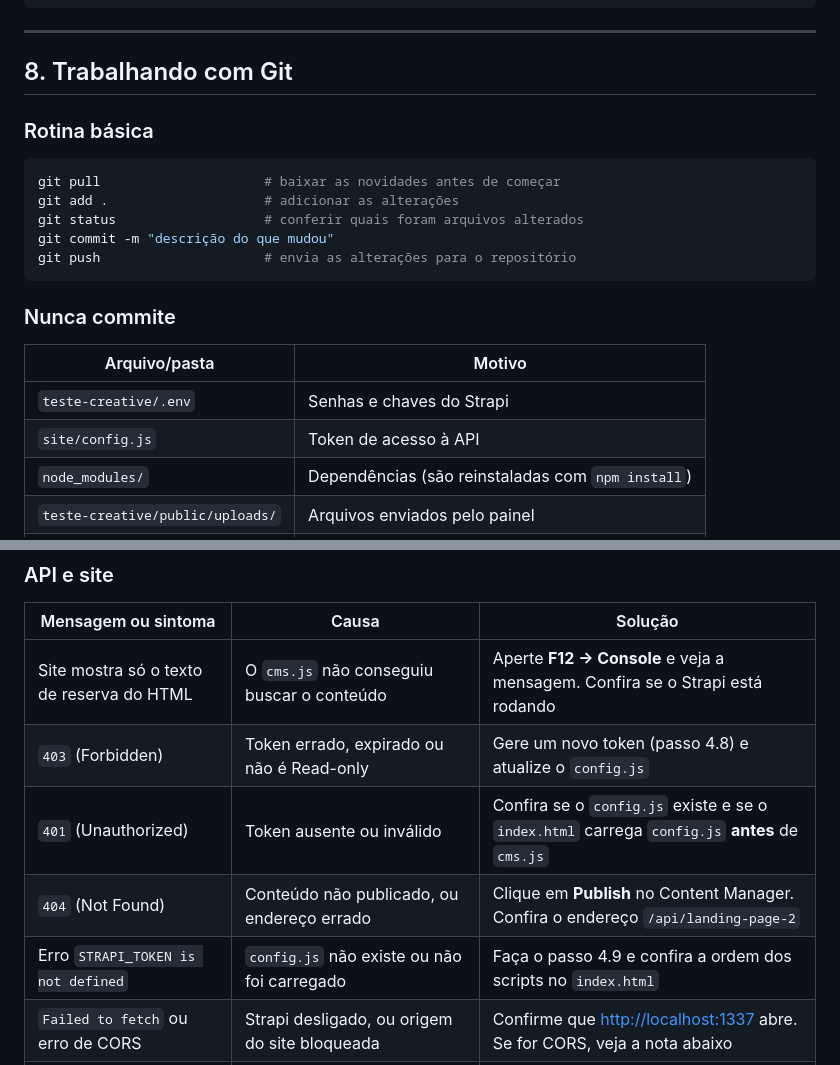
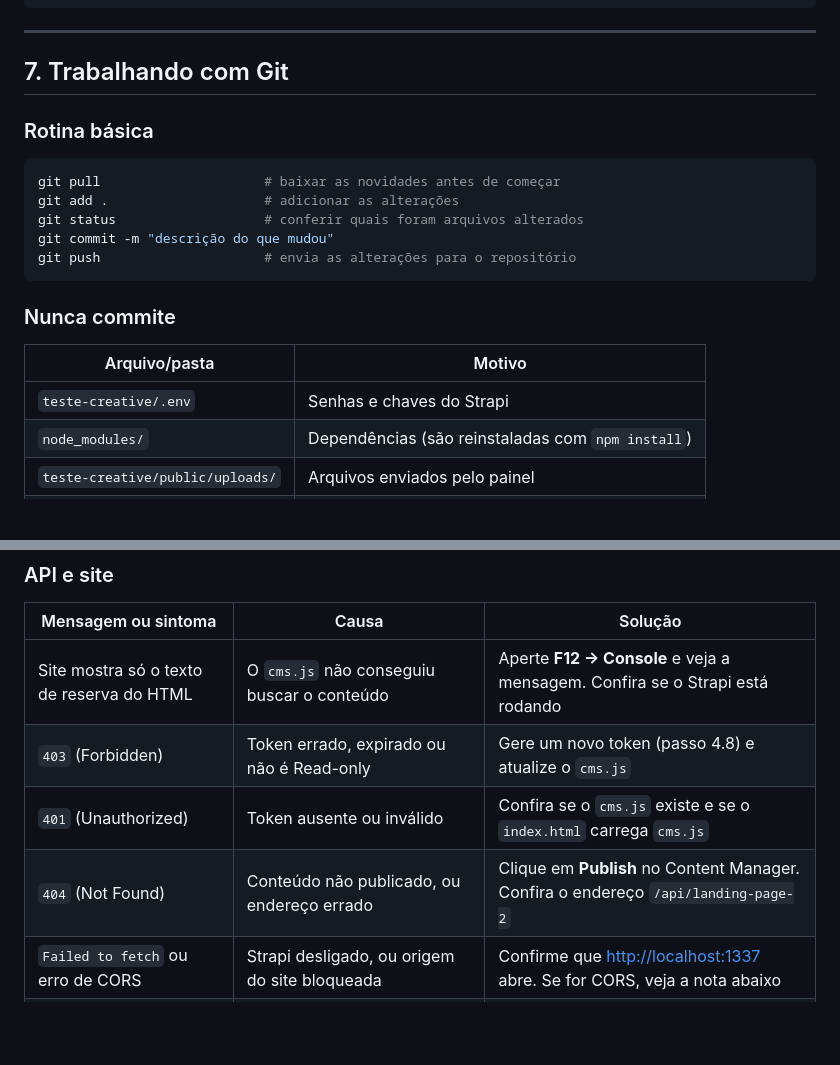
Before and after one commit to anadeon/strapi-teste-creative, a Markdown page: README.md, 2 parts joined by grey strips. Rendered like a GitHub page; blank space fills up the shorter version.

```diff
--- a/README.md
+++ b/README.md
@@ -400,7 +400,7 @@ npm run develop
 
 ---
 
-## 8. Trabalhando com Git
+## 7. Trabalhando com Git
 
 ### Rotina básica
 
@@ -417,7 +417,6 @@ git push                     # envia as alterações para o repositório
 | Arquivo/pasta | Motivo |
 |---|---|
 | `teste-creative/.env` | Senhas e chaves do Strapi |
-| `site/config.js` | Token de acesso à API |
 | `node_modules/` | Dependências (são reinstaladas com `npm install`) |
 | `teste-creative/public/uploads/` | Arquivos enviados pelo painel |
 | Backups (`*.tar.gz`) | Contêm dados do conteúdo |
@@ -462,10 +461,9 @@ Só devem aparecer arquivos de modelo (`.env.example`, `config.example.js`).
 | Mensagem ou sintoma | Causa | Solução |
 |---|---|---|
 | Site mostra só o texto de reserva do HTML | O `cms.js` não conseguiu buscar o conteúdo | Aperte **F12 → Console** e veja a mensagem. Confira se o Strapi está rodando |
-| `403` (Forbidden) | Token errado, expirado ou não é Read-only | Gere um novo token (passo 4.8) e atualize o `config.js` |
-| `401` (Unauthorized) | Token ausente ou inválido | Confira se o `config.js` existe e se o `index.html` carrega `config.js` **antes** de `cms.js` |
+| `403` (Forbidden) | Token errado, expirado ou não é Read-only | Gere um novo token (passo 4.8) e atualize o `cms.js` |
+| `401` (Unauthorized) | Token ausente ou inválido | Confira se o `cms.js` existe e se o `index.html` carrega `cms.js` |
 | `404` (Not Found) | Conteúdo não publicado, ou endereço errado | Clique em **Publish** no Content Manager. Confira o endereço `/api/landing-page-2` |
-| Erro `STRAPI_TOKEN is not defined` | `config.js` não existe ou não foi carregado | Faça o passo 4.9 e confira a ordem dos scripts no `index.html` |
 | `Failed to fetch` ou erro de CORS | Strapi desligado, ou origem do site bloqueada | Confirme que <http://localhost:1337> abre. Se for CORS, veja a nota abaixo |
 | Editei no Strapi e o site não mudou | Faltou **Publish**, ou cache do navegador | Publique e atualize com **Ctrl + F5** |
 | O título troca, mas a lista não | O nome em `data-cms-list` difere do nome do campo no Strapi | Compare os dois nomes (devem ser idênticos) |
```
Also changed, not shown: other parts of README.md (+12 -13 lines).
